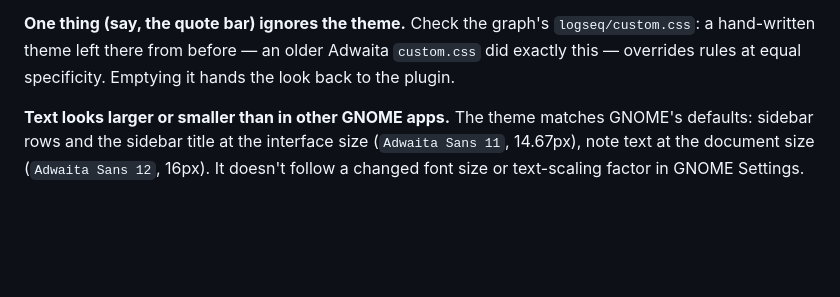
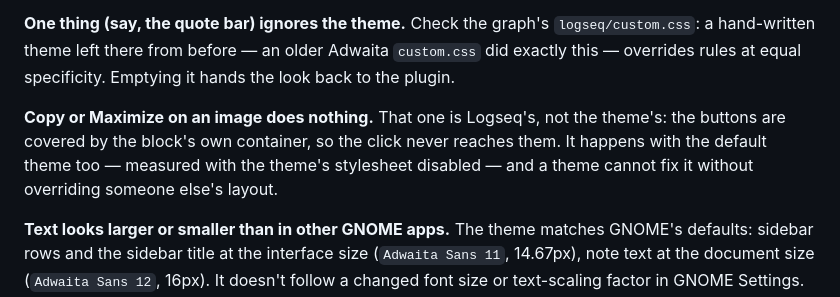
Before and after one commit to CR0CKER/adwaita-for-logseq, a Markdown page: README.md, the part around the change. Rendered like a GitHub page; blank space fills up the shorter version.

```diff
--- a/README.md
+++ b/README.md
@@ -219,6 +219,11 @@ options; the theme covers the GNOME look on its own.
 `logseq/custom.css`: a hand-written theme left there from before — an older Adwaita
 `custom.css` did exactly this — overrides rules at equal specificity. Emptying it hands
 the look back to the plugin.
+
+**Copy or Maximize on an image does nothing.** That one is Logseq's, not the theme's: the
+buttons are covered by the block's own container, so the click never reaches them. It
+happens with the default theme too — measured with the theme's stylesheet disabled — and a
+theme cannot fix it without overriding someone else's layout.
 
 **Text looks larger or smaller than in other GNOME apps.** The theme matches GNOME's
 defaults: sidebar rows and the sidebar title at the interface size (`Adwaita Sans 11`,
```
Also changed, not shown: CHANGELOG.md (+10 -0 lines), docs/logseq-internals.md (+31 -0 lines).
